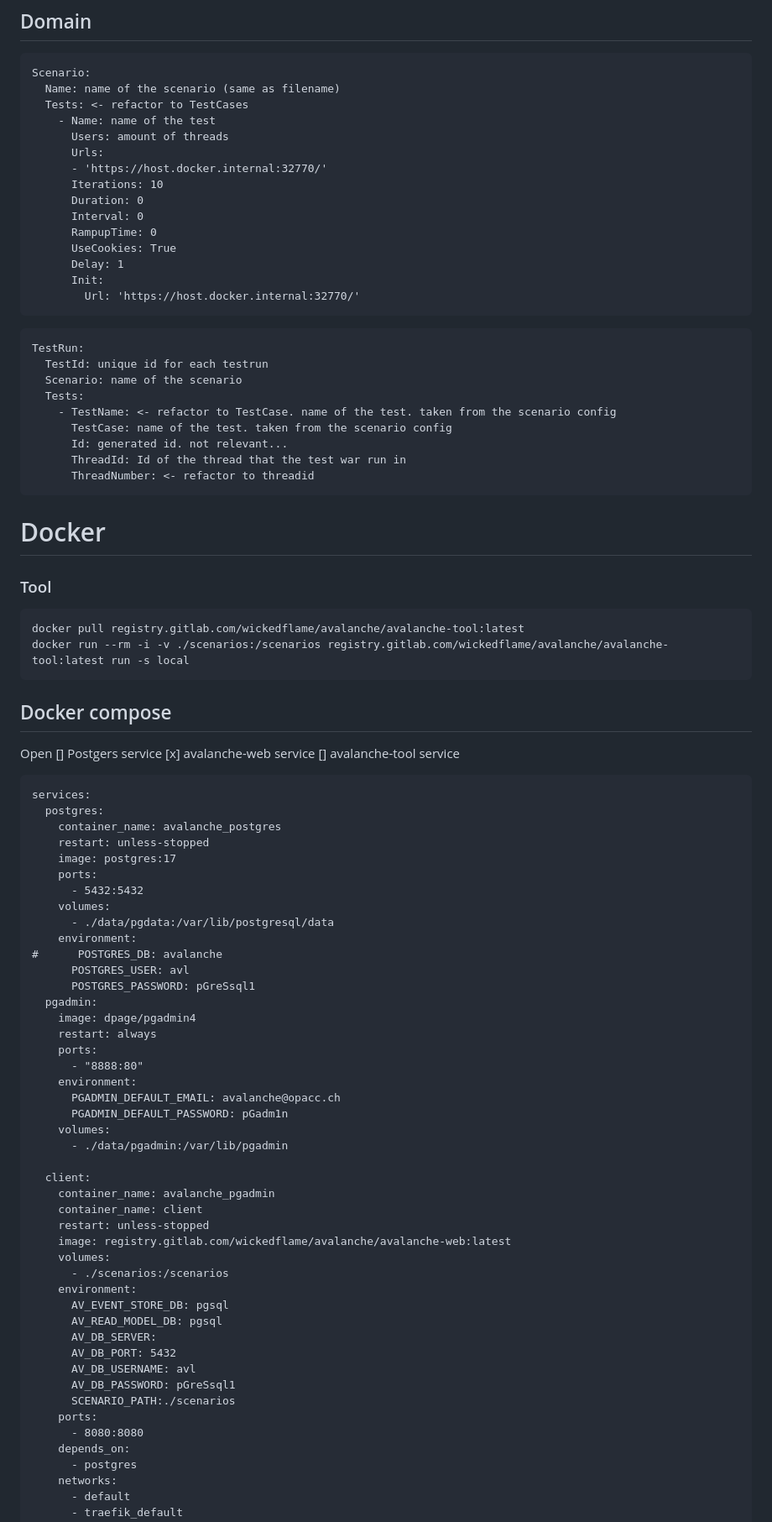
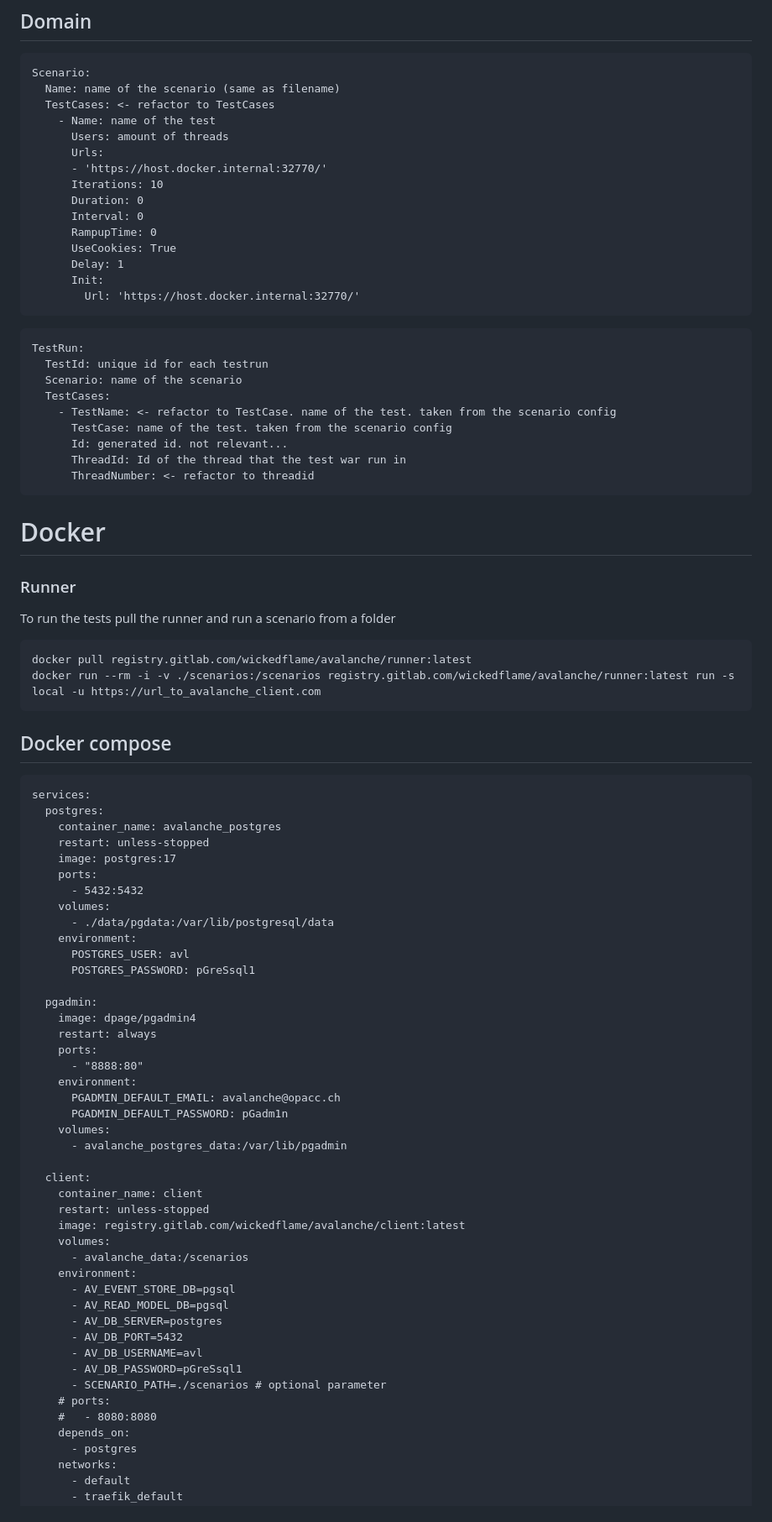
Before and after one commit to WickedFlame/Avalanche, a Markdown page: README.md, the part around one of its changes. Shown at 84% size. GitHub-like rendering.

````diff
--- a/README.md
+++ b/README.md
@@ -36,7 +36,7 @@ Volumes
 ```
 Scenario:
   Name: name of the scenario (same as filename)
-  Tests: <- refactor to TestCases
+  TestCases: <- refactor to TestCases
     - Name: name of the test
       Users: amount of threads
       Urls:
@@ -55,7 +55,7 @@ Scenario:
 TestRun:
   TestId: unique id for each testrun
   Scenario: name of the scenario
-  Tests:
+  TestCases:
     - TestName: <- refactor to TestCase. name of the test. taken from the scenario config
       TestCase: name of the test. taken from the scenario config
       Id: generated id. not relevant...
@@ -63,17 +63,14 @@ TestRun:
       ThreadNumber: <- refactor to threadid
 ```
 # Docker
-### Tool
+### Runner
+To run the tests pull the runner and run a scenario from a folder
 ```
-docker pull registry.gitlab.com/wickedflame/avalanche/avalanche-tool:latest
-docker run --rm -i -v ./scenarios:/scenarios registry.gitlab.com/wickedflame/avalanche/avalanche-tool:latest run -s local
+docker pull registry.gitlab.com/wickedflame/avalanche/runner:latest
+docker run --rm -i -v ./scenarios:/scenarios registry.gitlab.com/wickedflame/avalanche/runner:latest run -s local -u https://url_to_avalanche_client.com
 ```
 
 ## Docker compose
-Open
-[] Postgers service
-[x] avalanche-web service
-[] avalanche-tool service
 
 ```
 services:
@@ -86,9 +83,9 @@ services:
     volumes:
       - ./data/pgdata:/var/lib/postgresql/data
     environment:
-#      POSTGRES_DB: avalanche
       POSTGRES_USER: avl
       POSTGRES_PASSWORD: pGreSsql1
+
   pgadmin:
     image: dpage/pgadmin4
     restart: always
@@ -98,25 +95,24 @@ services:
       PGADMIN_DEFAULT_EMAIL: avalanche@opacc.ch
       PGADMIN_DEFAULT_PASSWORD: pGadm1n
     volumes:
-      - ./data/pgadmin:/var/lib/pgadmin
+      - avalanche_postgres_data:/var/lib/pgadmin
 
   client:
-    container_name: avalanche_pgadmin
     container_name: client
     restart: unless-stopped
-    image: registry.gitlab.com/wickedflame/avalanche/avalanche-web:latest
+    image: registry.gitlab.com/wickedflame/avalanche/client:latest
     volumes:
-      - ./scenarios:/scenarios
+      - avalanche_data:/scenarios
     environment:
-      AV_EVENT_STORE_DB: pgsql
-      AV_READ_MODEL_DB: pgsql
-      AV_DB_SERVER:
-      AV_DB_PORT: 5432
-      AV_DB_USERNAME: avl
-      AV_DB_PASSWORD: pGreSsql1
-      SCENARIO_PATH:./scenarios
-    ports:
-      - 8080:8080
+      - AV_EVENT_STORE_DB=pgsql
+      - AV_READ_MODEL_DB=pgsql
+      - AV_DB_SERVER=postgres
+      - AV_DB_PORT=5432
+      - AV_DB_USERNAME=avl
+      - AV_DB_PASSWORD=pGreSsql1
+      - SCENARIO_PATH=./scenarios # optional parameter
+    # ports:
+    #   - 8080:8080
     depends_on:
       - postgres
     networks:
````
Also changed, not shown: other parts of README.md (+9 -31 lines).
